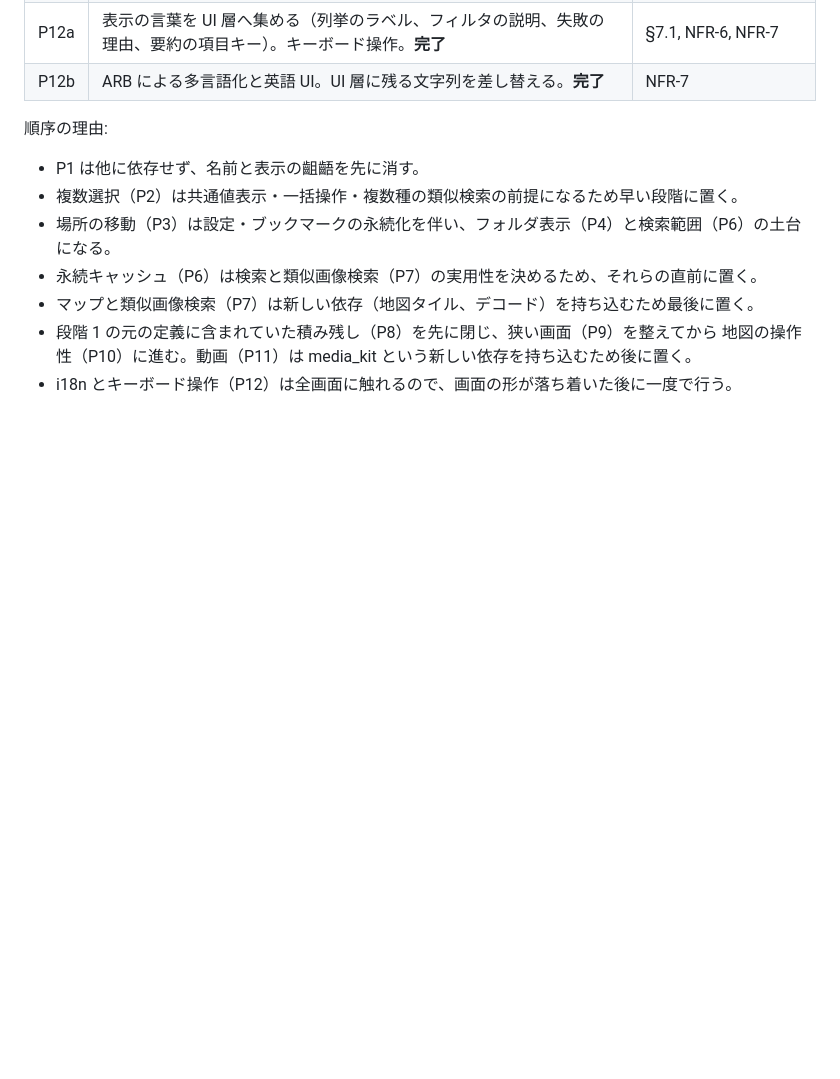
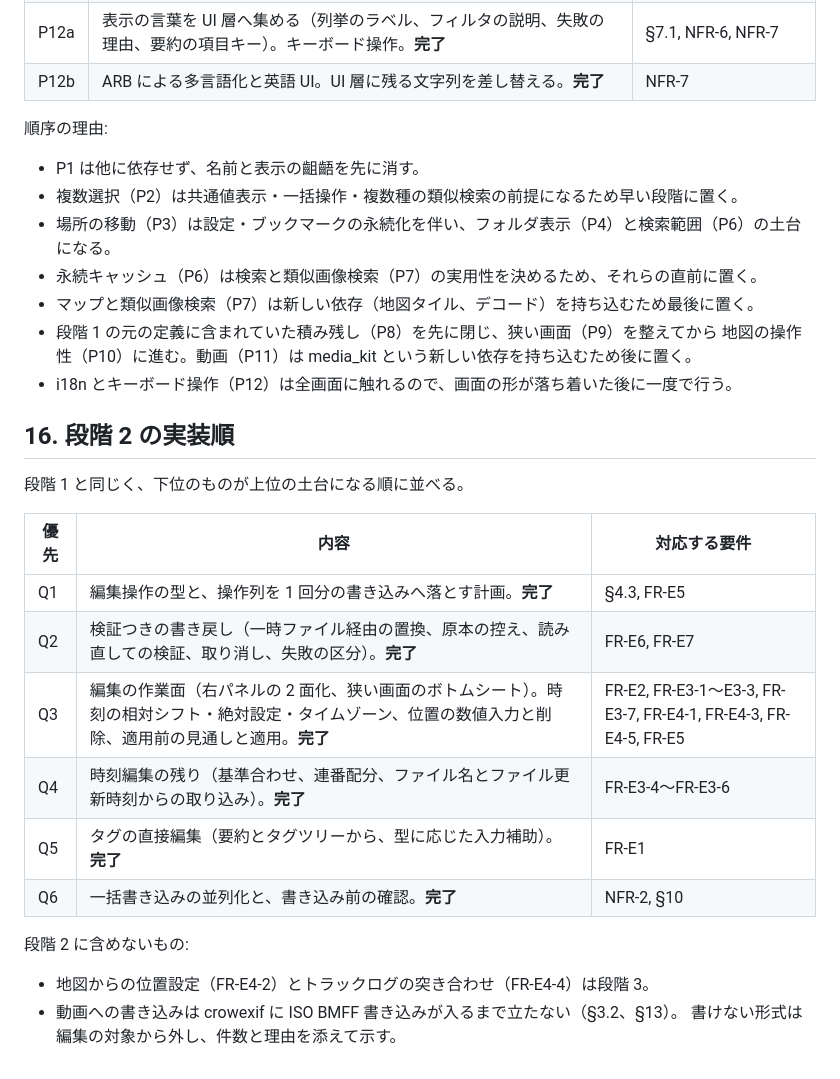
Before and after one commit to sharkpp/CrowPictManege, a Markdown page: SPEC.md, the part around the change. Drawn GitHub-style; blank space fills up the shorter version.

Commit message:
docs: 段階 2 の実装順と、いまできることを書く
SPEC に段階 2 の内訳（Q1〜Q6）を、段階 1 と同じ形で足した。地図からの位置設定と
トラックログ、動画への書き込みが段階 2 に入らない理由も明記した。

Co-Authored-By: Claude Opus 5 (1M context) <noreply@anthropic.com>

```diff
--- a/SPEC.md
+++ b/SPEC.md
@@ -545,3 +545,22 @@ Mac App Store 版を出す場合は security-scoped bookmark の実装が別途
 - 段階 1 の元の定義に含まれていた積み残し（P8）を先に閉じ、狭い画面（P9）を整えてから
   地図の操作性（P10）に進む。動画（P11）は media_kit という新しい依存を持ち込むため後に置く。
 - i18n とキーボード操作（P12）は全画面に触れるので、画面の形が落ち着いた後に一度で行う。
+
+## 16. 段階 2 の実装順
+
+段階 1 と同じく、下位のものが上位の土台になる順に並べる。
+
+| 優先 | 内容 | 対応する要件 |
+| --- | --- | --- |
+| Q1 | 編集操作の型と、操作列を 1 回分の書き込みへ落とす計画。**完了** | §4.3, FR-E5 |
+| Q2 | 検証つきの書き戻し（一時ファイル経由の置換、原本の控え、読み直しての検証、取り消し、失敗の区分）。**完了** | FR-E6, FR-E7 |
+| Q3 | 編集の作業面（右パネルの 2 面化、狭い画面のボトムシート）。時刻の相対シフト・絶対設定・タイムゾーン、位置の数値入力と削除、適用前の見通しと適用。**完了** | FR-E2, FR-E3-1〜E3-3, FR-E3-7, FR-E4-1, FR-E4-3, FR-E4-5, FR-E5 |
+| Q4 | 時刻編集の残り（基準合わせ、連番配分、ファイル名とファイル更新時刻からの取り込み）。**完了** | FR-E3-4〜FR-E3-6 |
+| Q5 | タグの直接編集（要約とタグツリーから、型に応じた入力補助）。**完了** | FR-E1 |
+| Q6 | 一括書き込みの並列化と、書き込み前の確認。**完了** | NFR-2, §10 |
+
+段階 2 に含めないもの:
+
+- 地図からの位置設定（FR-E4-2）とトラックログの突き合わせ（FR-E4-4）は段階 3。
+- 動画への書き込みは crowexif に ISO BMFF 書き込みが入るまで立たない（§3.2、§13）。
+  書けない形式は編集の対象から外し、件数と理由を添えて示す。
```
Also changed, not shown: README.md (+13 -5 lines).
